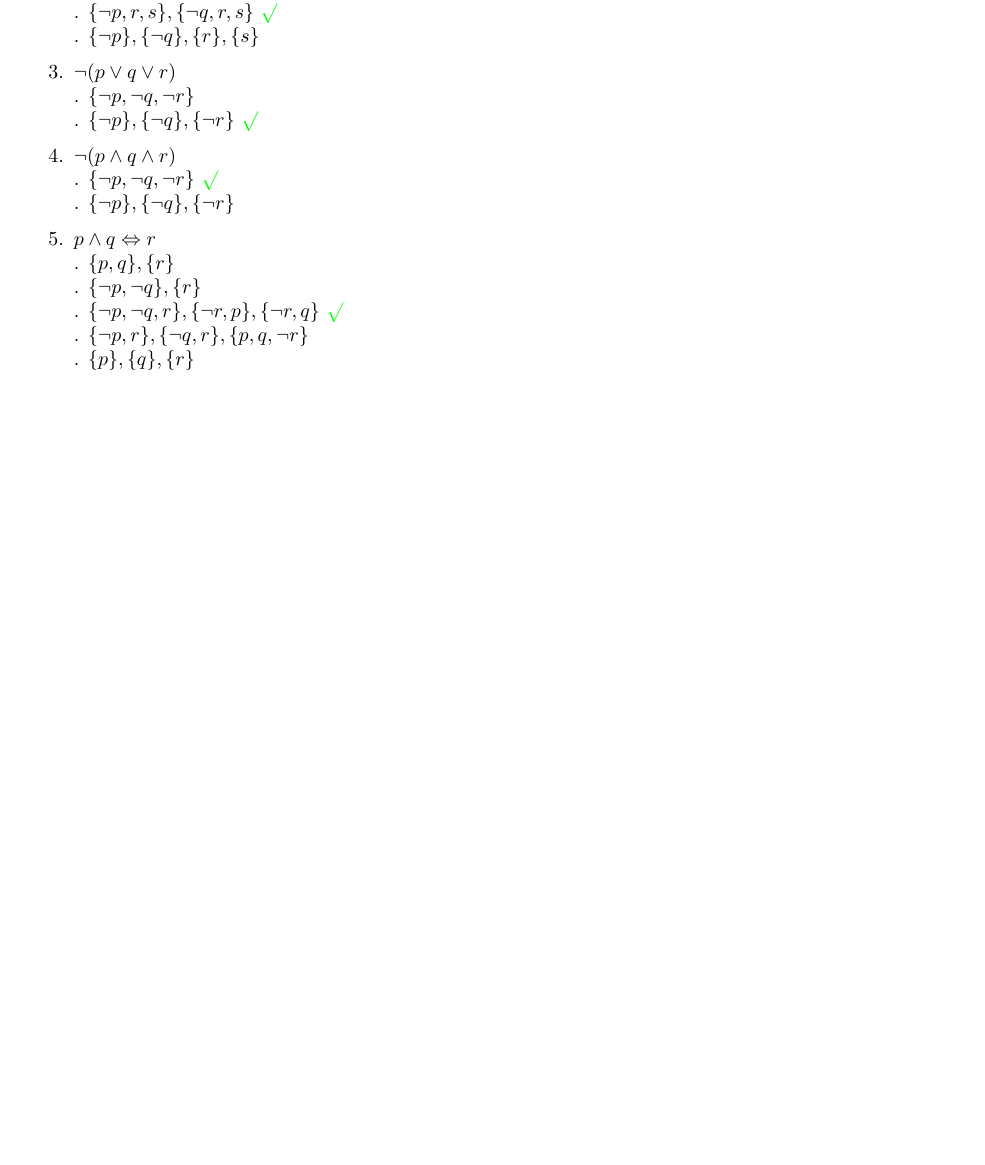
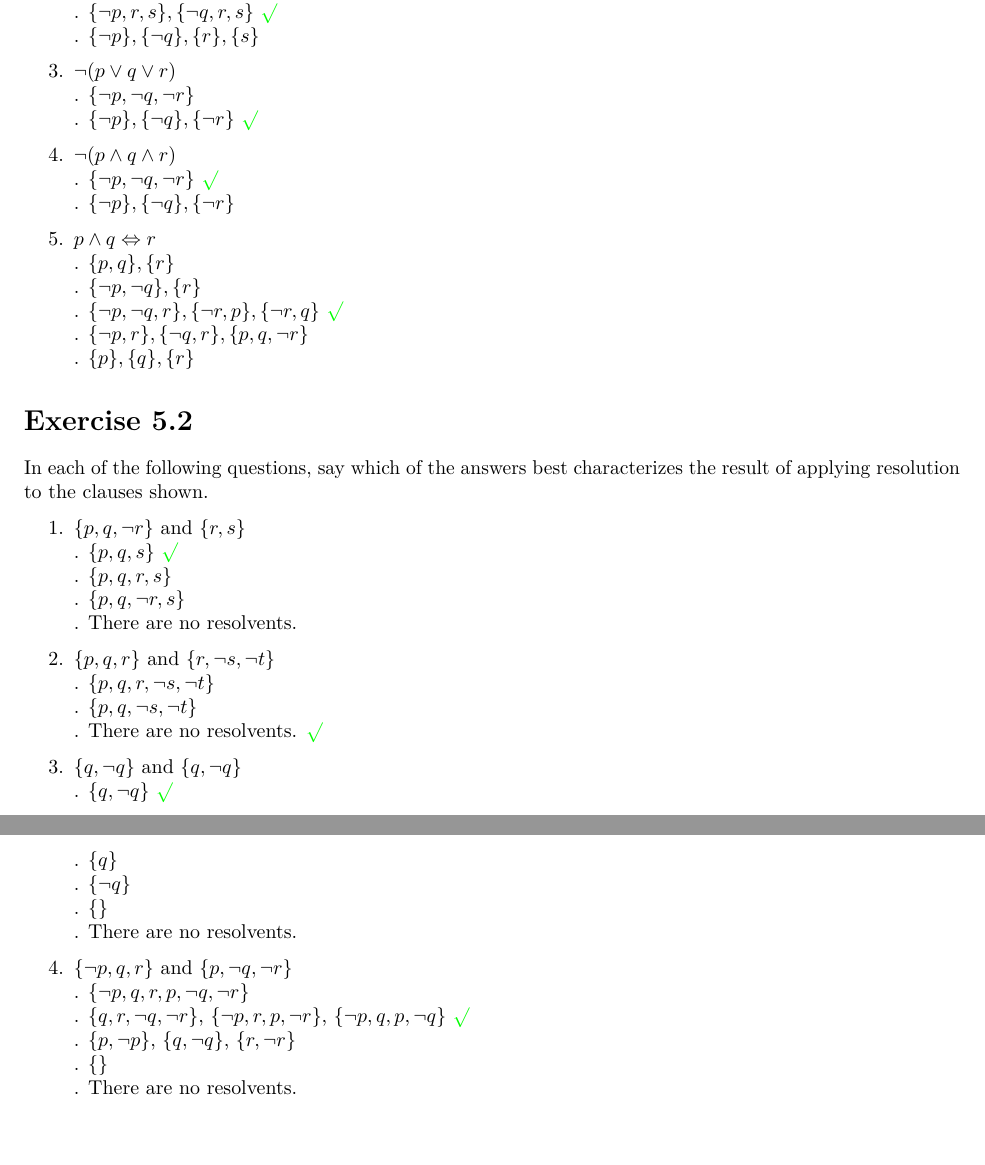
Before and after one commit to charlyalizadeh/MPRI, an R Markdown document (LogicsAndCompuability/LogicCourse/src/clausalform_exercises.Rmd): part of the page before the commit and two parts of pages 1 and 2 of 2 after it, the two joined at a grey line, cut so that both start at the same text, the shorter picture padded with empty space. The pictures show the output file LogicsAndCompuability/LogicCourse/pdf/clausalform_exercises.pdf that the author committed with the source.

Commit message:
Add: exercise 5.2

```diff
--- a/LogicsAndCompuability/LogicCourse/src/clausalform_exercises.Rmd
+++ b/LogicsAndCompuability/LogicCourse/src/clausalform_exercises.Rmd
@@ -34,3 +36,33 @@ For each of the following sentences, say which set of clauses is the correct cla
     . $\{\lnot p, \lnot q, r\}, \{\lnot r, p\}, \{\lnot r, q\}$ $\color{green} \surd$
     . $\{\lnot p, r\}, \{\lnot q, r\}, \{p, q, \lnot r\}$
     . $\{p\}, \{q\}, \{r\}$
+
+# Exercise 5.2
+
+
+In each of the following questions, say which of the answers best characterizes the result of applying resolution to the clauses shown.
+
+1. $\{p, q, \lnot r\}$ and $\{r, s\}$
+    . $\{p, q, s\}$  $\color{green} \surd$
+    . $\{p, q, r, s\}$
+    . $\{p, q, \lnot r, s\}$
+    . There are no resolvents.
+
+2. $\{p, q, r\}$ and $\{r, \lnot s, \lnot t\}$
+    . $\{p, q, r, \lnot s, \lnot t\}$
+    . $\{p, q, \lnot s, \lnot t\}$
+    . There are no resolvents. $\color{green} \surd$
+
+3. $\{q, \lnot q\}$ and $\{q, \lnot q\}$
+    . $\{q, \lnot q\}$ $\color{green} \surd$
+    . $\{q\}$
+    . $\{\lnot q\}$
+    . $\{\}$
+    . There are no resolvents.
+
+4. $\{\lnot p, q, r\}$ and $\{p, \lnot q, \lnot r\}$
+    . $\{\lnot p, q, r, p, \lnot q, \lnot r\}$
+    . $\{q, r, \lnot q, \lnot r\}$, $\{\lnot p, r, p, \lnot r\}$, $\{\lnot p, q, p, \lnot q\}$ $\color{green} \surd$
+    . $\{p, \lnot p\}$, $\{q, \lnot q\}$, $\{r, \lnot r\}$
+    . $\{\}$
+    . There are no resolvents.
```
Also changed, not shown: LogicsAndCompuability/LogicCourse/pdf/clausalform_exercises.pdf, LogicsAndCompuability/LogicCourse/src/clausalform_exercises.Rmd (2 more changed lines).
